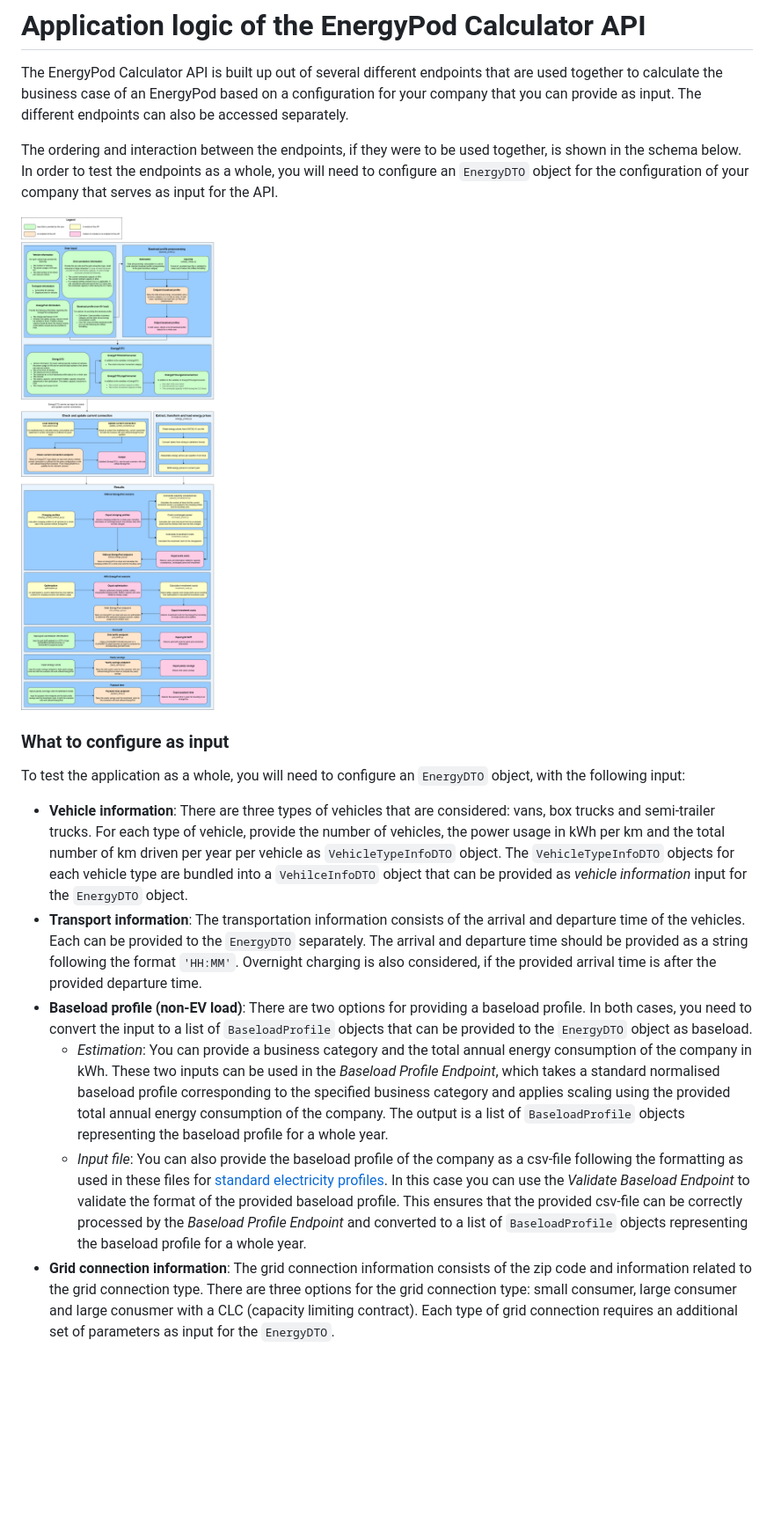
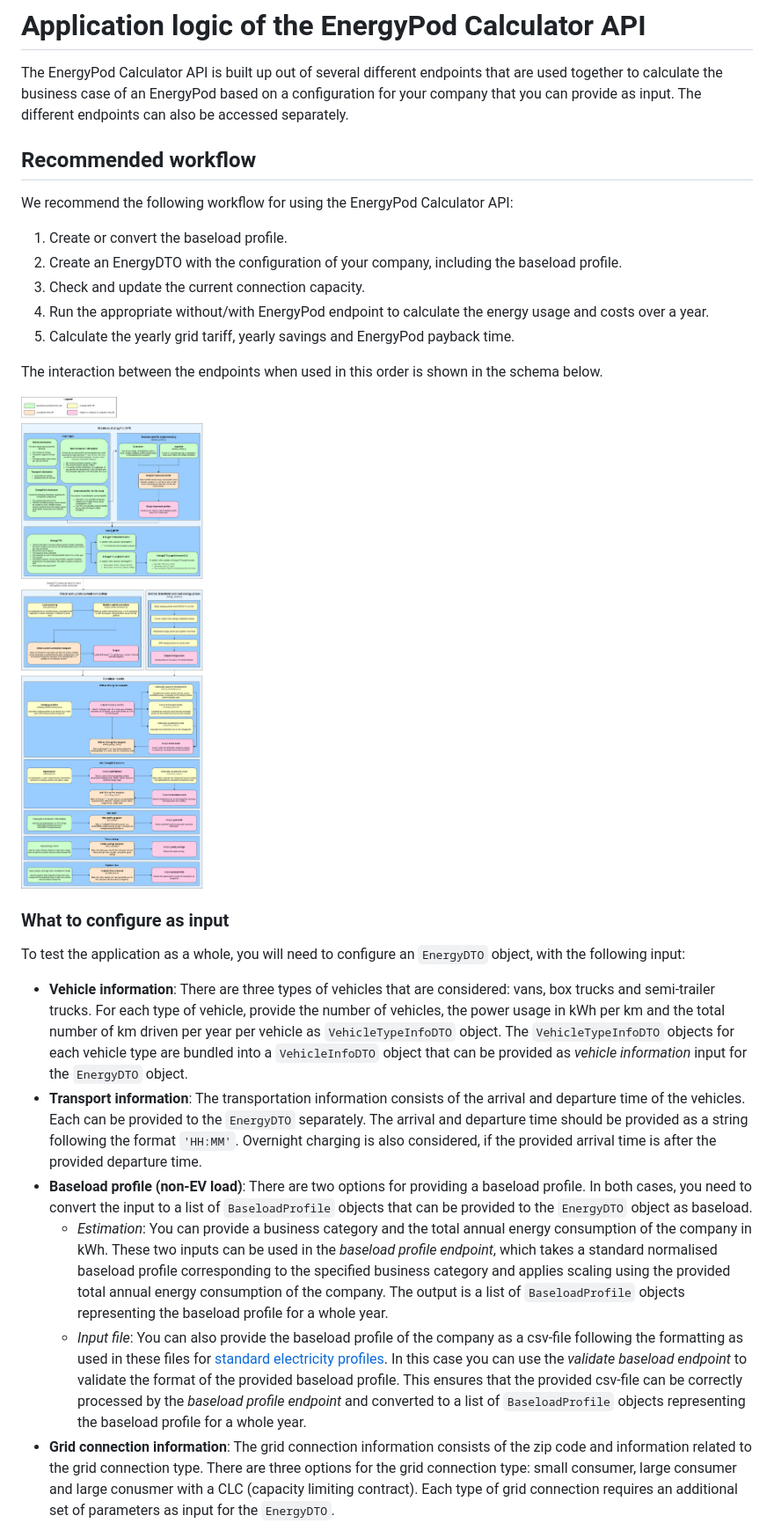
Before and after one commit to Infiniot/energy-pod-calculator, a Markdown page: docs/architecture/api_architecture.md, the part around the change printed below. Shown: that part at 88% size. GitHub-like rendering; pictures changed too: docs/architecture/api_components.drawio.png; blank space fills up the shorter version.

```diff
--- a/docs/architecture/api_architecture.md
+++ b/docs/architecture/api_architecture.md
@@ -2,17 +2,25 @@
 
 The EnergyPod Calculator API is built up out of several different endpoints that are used together to calculate the business case of an EnergyPod based on a configuration for your company that you can provide as input. The different endpoints can also be accessed separately.
 
-The ordering and interaction between the endpoints, if they were to be used together, is shown in the schema below. In order to test the endpoints as a whole, you will need to configure an `EnergyDTO` object for the configuration of your company that serves as input for the API.
+## Recommended workflow
+We recommend the following workflow for using the EnergyPod Calculator API:
+1. Create or convert the baseload profile.
+2. Create an EnergyDTO with the configuration of your company, including the baseload profile.
+3. Check and update the current connection capacity.
+4. Run the appropriate without/with EnergyPod endpoint to calculate the energy usage and costs over a year.
+5. Calculate the yearly grid tariff, yearly savings and EnergyPod payback time.
+
+The interaction between the endpoints when used in this order is shown in the schema below.
 
 ![api components overview](./api_components.drawio.png)
 
 ### What to configure as input
 To test the application as a whole, you will need to configure an `EnergyDTO` object, with the following input:
-- **Vehicle information**: There are three types of vehicles that are considered: vans, box trucks and semi-trailer trucks. For each type of vehicle, provide the number of vehicles, the power usage in kWh per km and the total number of km driven per year per vehicle as `VehicleTypeInfoDTO` object. The `VehicleTypeInfoDTO` objects for each vehicle type are bundled into a `VehilceInfoDTO` object that can be provided as *vehicle information* input for the `EnergyDTO` object.
+- **Vehicle information**: There are three types of vehicles that are considered: vans, box trucks and semi-trailer trucks. For each type of vehicle, provide the number of vehicles, the power usage in kWh per km and the total number of km driven per year per vehicle as `VehicleTypeInfoDTO` object. The `VehicleTypeInfoDTO` objects for each vehicle type are bundled into a `VehicleInfoDTO` object that can be provided as *vehicle information* input for the `EnergyDTO` object.
 - **Transport information**: The transportation information consists of the arrival and departure time of the vehicles. Each can be provided to the `EnergyDTO` separately. The arrival and departure time should be provided as a string following the format `'HH:MM'`. Overnight charging is also considered, if the provided arrival time is after the provided departure time.
 - **Baseload profile (non-EV load)**: There are two options for providing a baseload profile. In both cases, you need to convert the input to a list of `BaseloadProfile` objects that can be provided to the `EnergyDTO` object as baseload.
-    - *Estimation*: You can provide a business category and the total annual energy consumption of the company in kWh. These two inputs can be used in the *Baseload Profile Endpoint*, which takes a standard normalised baseload profile corresponding to the specified business category and applies scaling using the provided total annual energy consumption of the company. The output is a list of `BaseloadProfile` objects representing the baseload profile for a whole year.
-    - *Input file*: You can also provide the baseload profile of the company as a csv-file following the formatting as used in these files for [standard electricity profiles](https://energiedatawijzer.nl/onderwerpen/profielen/standaardprofielen/). In this case you can use the *Validate Baseload Endpoint* to validate the format of the provided baseload profile. This ensures that the provided csv-file can be correctly processed by the *Baseload Profile Endpoint* and converted to a list of `BaseloadProfile` objects representing the baseload profile for a whole year.
+    - *Estimation*: You can provide a business category and the total annual energy consumption of the company in kWh. These two inputs can be used in the *baseload profile endpoint*, which takes a standard normalised baseload profile corresponding to the specified business category and applies scaling using the provided total annual energy consumption of the company. The output is a list of `BaseloadProfile` objects representing the baseload profile for a whole year.
+    - *Input file*: You can also provide the baseload profile of the company as a csv-file following the formatting as used in these files for [standard electricity profiles](https://energiedatawijzer.nl/onderwerpen/profielen/standaardprofielen/). In this case you can use the *validate baseload endpoint* to validate the format of the provided baseload profile. This ensures that the provided csv-file can be correctly processed by the *baseload profile endpoint* and converted to a list of `BaseloadProfile` objects representing the baseload profile for a whole year.
 - **Grid connection information**: The grid connection information consists of the zip code and information related to the grid connection type. There are three options for the grid connection type: small consumer, large consumer and large conusmer with a CLC (capacity limiting contract). Each type of grid connection requires an additional set of parameters as input for the `EnergyDTO`.
     - *Small consumer*: In the case of a small consumer, you need to provide the small consumer connection category.
     - *Large consumer*: In the case of a large consumer, you need to provide the contract capacity in MVA and the connection capacity in MVA.
```
Also changed, not shown: other parts of docs/architecture/api_architecture.md (+13 -13 lines), README.md (+13 -13 lines), 1 other file.
